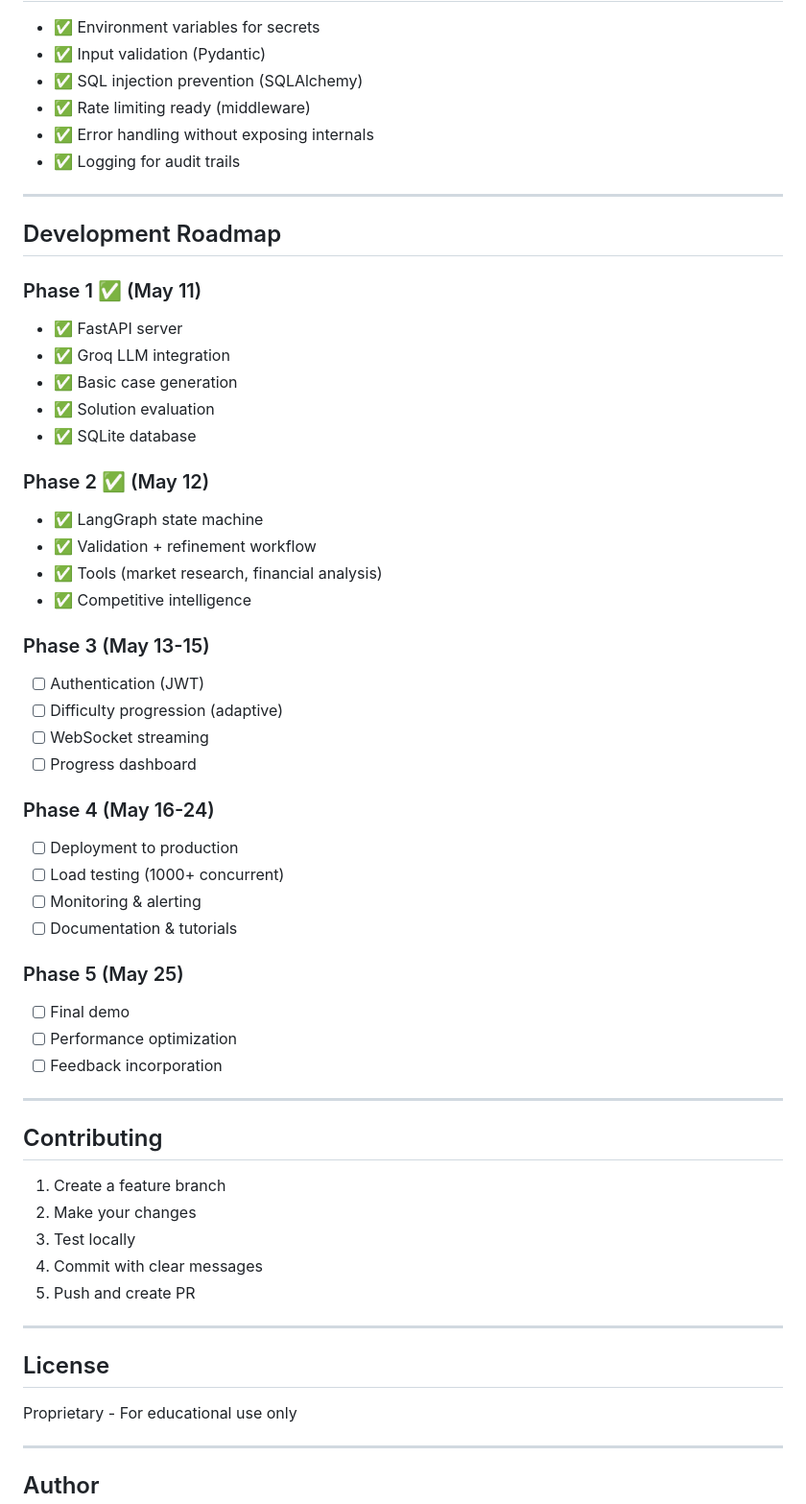
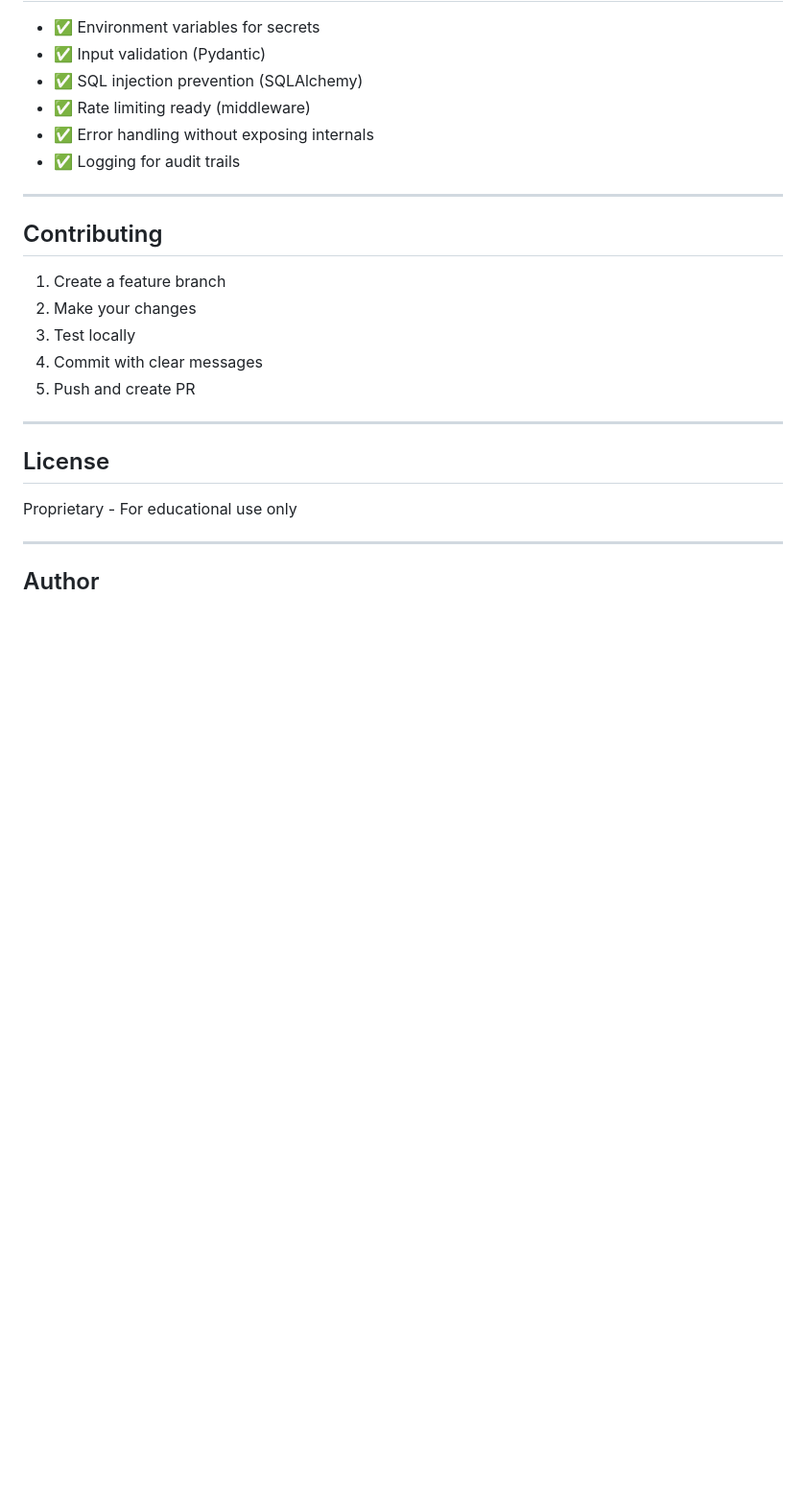
Before and after one commit to CheerathAniketh/CASE_FORGE, a Markdown page: README.md, the part around the change. Shown at 96% size. GitHub-like rendering; blank space fills up the shorter version.

Commit message:
Remove development roadmap from README
Removed the development roadmap section from the README.

```diff
--- a/README.md
+++ b/README.md
@@ -373,40 +373,6 @@ CaseStudyTools.competitive_intelligence(industry, segment)
 
 ---
 
-## Development Roadmap
-
-### Phase 1 ✅ (May 11)
-- ✅ FastAPI server
-- ✅ Groq LLM integration
-- ✅ Basic case generation
-- ✅ Solution evaluation
-- ✅ SQLite database
-
-### Phase 2 ✅ (May 12)
-- ✅ LangGraph state machine
-- ✅ Validation + refinement workflow
-- ✅ Tools (market research, financial analysis)
-- ✅ Competitive intelligence
-
-### Phase 3 (May 13-15)
-- [ ] Authentication (JWT)
-- [ ] Difficulty progression (adaptive)
-- [ ] WebSocket streaming
-- [ ] Progress dashboard
-
-### Phase 4 (May 16-24)
-- [ ] Deployment to production
-- [ ] Load testing (1000+ concurrent)
-- [ ] Monitoring & alerting
-- [ ] Documentation & tutorials
-
-### Phase 5 (May 25)
-- [ ] Final demo
-- [ ] Performance optimization
-- [ ] Feedback incorporation
-
----
-
 ## Contributing
 
 1. Create a feature branch
```
